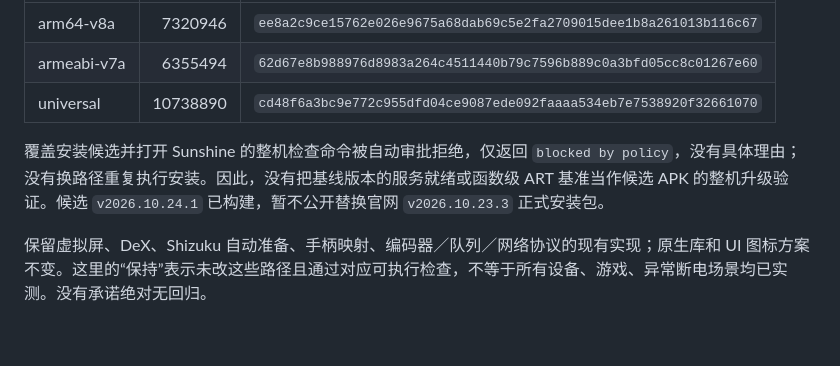
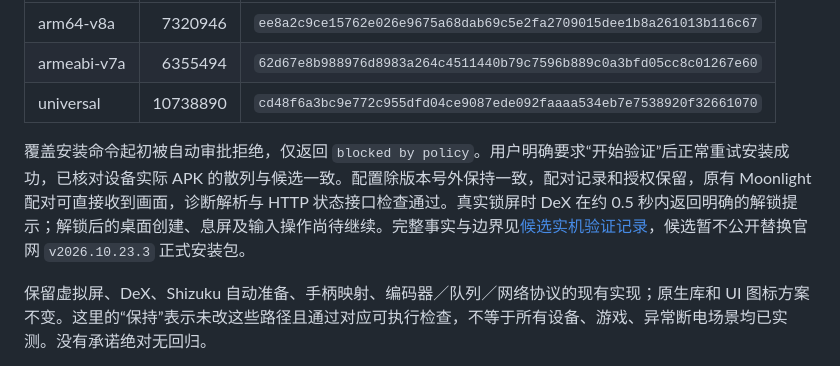
Before and after one commit to nanaoniiiii/sunshine, a Markdown page: docs/reviews/developer-optimizations-2026-10-24.md, the part around the change. GitHub-like rendering; blank space fills up the shorter version.

Commit message:
Record candidate upgrade and locked-device validation

```diff
--- a/docs/reviews/developer-optimizations-2026-10-24.md
+++ b/docs/reviews/developer-optimizations-2026-10-24.md
@@ -81,7 +81,7 @@ ART 音频局部耗时降低约 52%，日志分配降低约 38%。音频并未
 | armeabi-v7a | 6355494 | `62d67e8b988976d8983a264c4511440b79c7596b889c0a3bfd05cc8c01267e60` |
 | universal | 10738890 | `cd48f6a3bc9e772c955dfd04ce9087ede092faaaa534eb7e7538920f32661070` |
 
-覆盖安装候选并打开 Sunshine 的整机检查命令被自动审批拒绝，仅返回 `blocked by policy`，没有具体理由；没有换路径重复执行安装。因此，没有把基线版本的服务就绪或函数级 ART 基准当作候选 APK 的整机升级验证。候选 `v2026.10.24.1` 已构建，暂不公开替换官网 `v2026.10.23.3` 正式安装包。
+覆盖安装命令起初被自动审批拒绝，仅返回 `blocked by policy`。用户明确要求“开始验证”后正常重试安装成功，已核对设备实际 APK 的散列与候选一致。配置除版本号外保持一致，配对记录和授权保留，原有 Moonlight 配对可直接收到画面，诊断解析与 HTTP 状态接口检查通过。真实锁屏时 DeX 在约 0.5 秒内返回明确的解锁提示；解锁后的桌面创建、息屏及输入操作尚待继续。完整事实与边界见[候选实机验证记录](../validation/reviewed-optimizations-2026-10-24.md)，候选暂不公开替换官网 `v2026.10.23.3` 正式安装包。
 
 保留虚拟屏、DeX、Shizuku 自动准备、手柄映射、编码器／队列／网络协议的现有实现；原生库和 UI 图标方案不变。这里的“保持”表示未改这些路径且通过对应可执行检查，不等于所有设备、游戏、异常断电场景均已实测。没有承诺绝对无回归。
 
```
Also changed, not shown: docs/validation/reviewed-optimizations-2026-10-24.md (added, +42 -0 lines).
